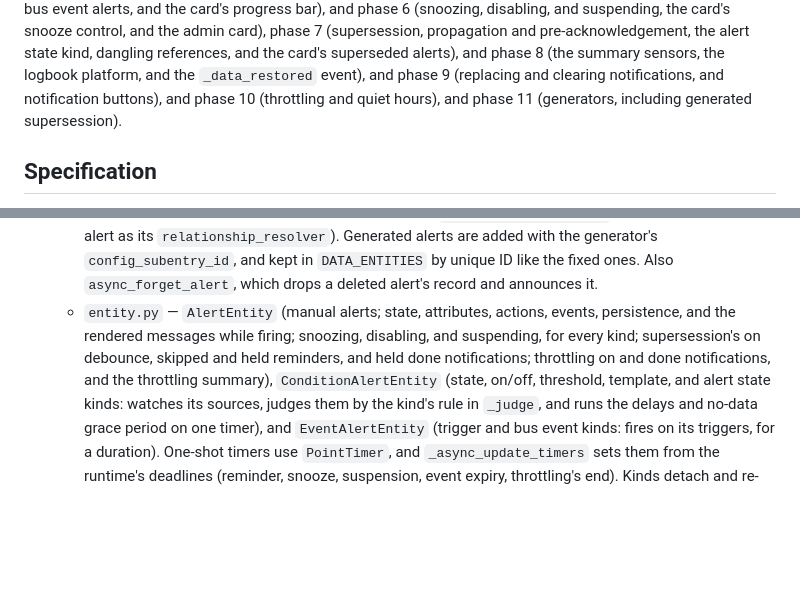
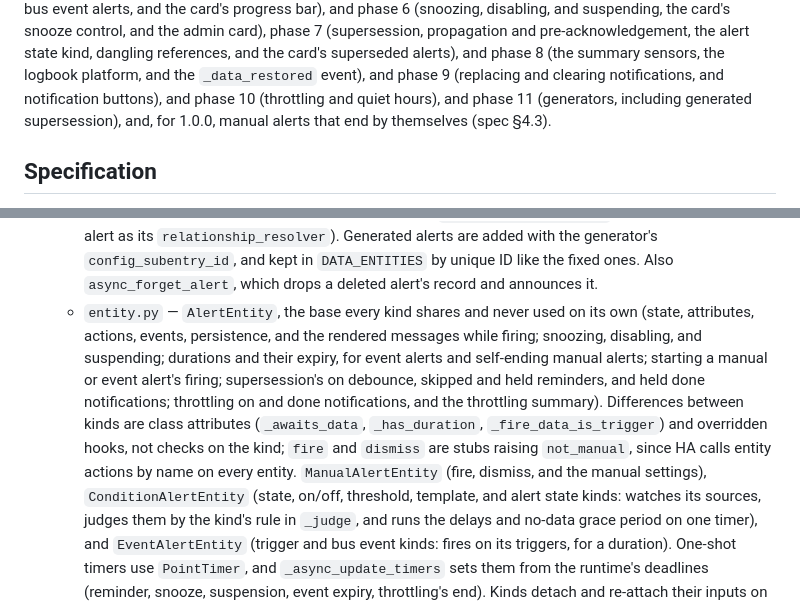
Before and after one commit to arkane-systems/ha-alert-redux, a Markdown page: CLAUDE.md, 2 parts joined by grey strips. GitHub-like rendering; blank space fills up the shorter version.

Commit message:
CLAUDE.md: describe the alert entity classes after the refactor
Co-Authored-By: Claude Opus 5.5 <noreply@anthropic.com>

```diff
--- a/CLAUDE.md
+++ b/CLAUDE.md
@@ -21,7 +21,8 @@ alert state kind, dangling references, and the card's superseded alerts), and
 phase 8 (the summary sensors, the logbook platform, and the `_data_restored`
 event), and phase 9 (replacing and clearing notifications, and notification
 buttons), and phase 10 (throttling and quiet hours), and phase 11 (generators,
-including generated supersession).
+including generated supersession), and, for 1.0.0, manual alerts that end by
+themselves (spec §4.3).
 
 ## Specification
 
@@ -69,11 +70,18 @@ time, each ending with tests, a run in real HA, green CI, and a `0.N.0` release.
     `config_subentry_id`, and kept in `DATA_ENTITIES` by unique ID like the
     fixed ones. Also `async_forget_alert`, which drops a deleted alert's record
     and announces it.
-  - `entity.py` — `AlertEntity` (manual alerts; state, attributes, actions, events,
-    persistence, and the rendered messages while firing; snoozing, disabling, and
-    suspending, for every kind; supersession's on debounce, skipped and held reminders,
-    and held done notifications; throttling on and done notifications, and the
-    throttling summary), `ConditionAlertEntity`
+  - `entity.py` — `AlertEntity`, the base every kind shares and never used on its
+    own (state, attributes, actions, events, persistence, and the rendered messages
+    while firing; snoozing, disabling, and suspending; durations and their expiry,
+    for event alerts and self-ending manual alerts; starting a manual or event
+    alert's firing; supersession's on debounce, skipped and held reminders, and
+    held done notifications; throttling on and done notifications, and the
+    throttling summary). Differences between kinds are class attributes
+    (`_awaits_data`, `_has_duration`, `_fire_data_is_trigger`) and overridden
+    hooks, not checks on the kind; `fire` and `dismiss` are stubs raising
+    `not_manual`, since HA calls entity actions by name on every entity.
+    `ManualAlertEntity` (fire, dismiss, and the manual settings),
+    `ConditionAlertEntity`
     (state, on/off, threshold, template, and alert state kinds: watches its sources,
     judges them
     by the kind's rule in `_judge`, and runs the delays and no-data grace period on
```
